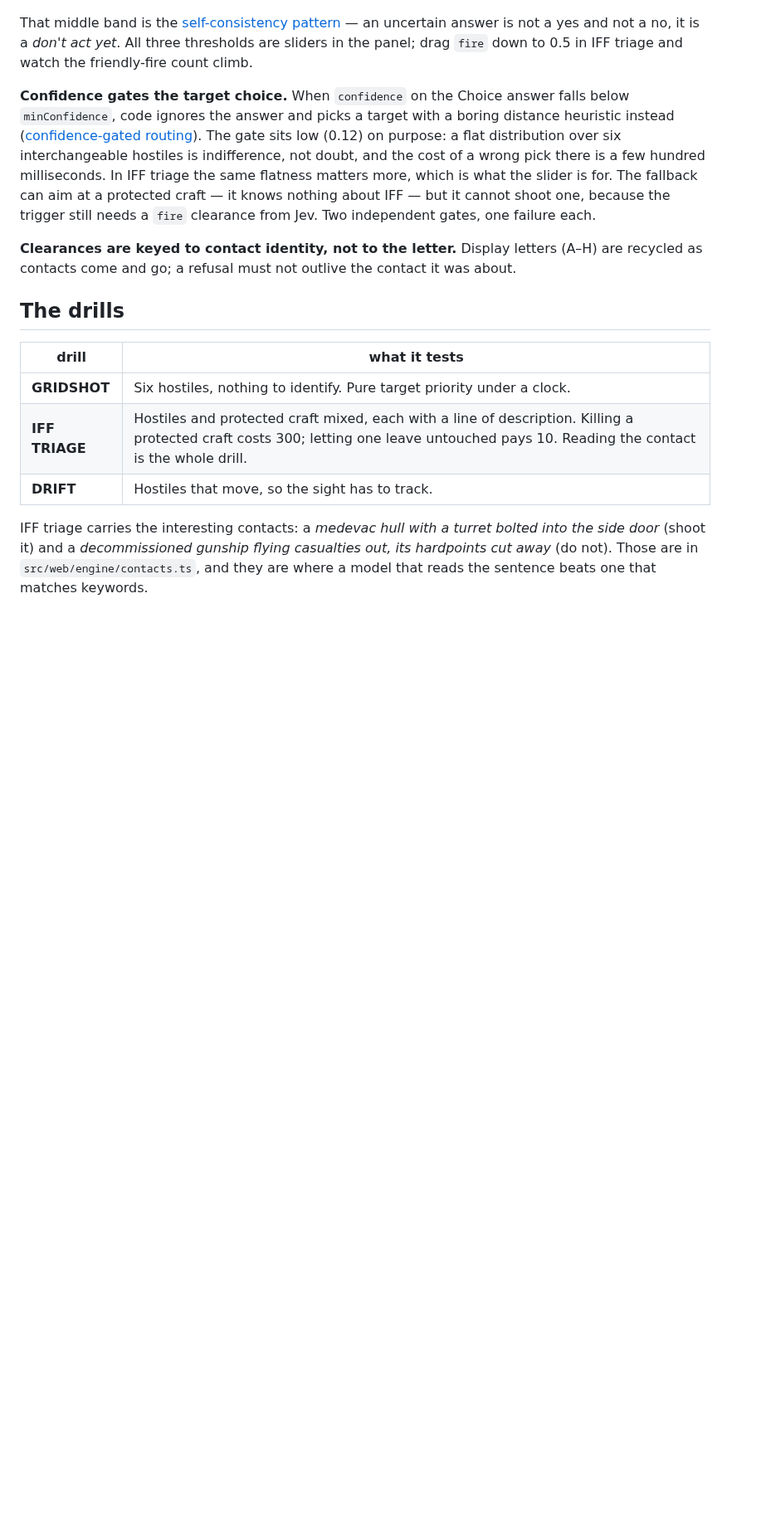
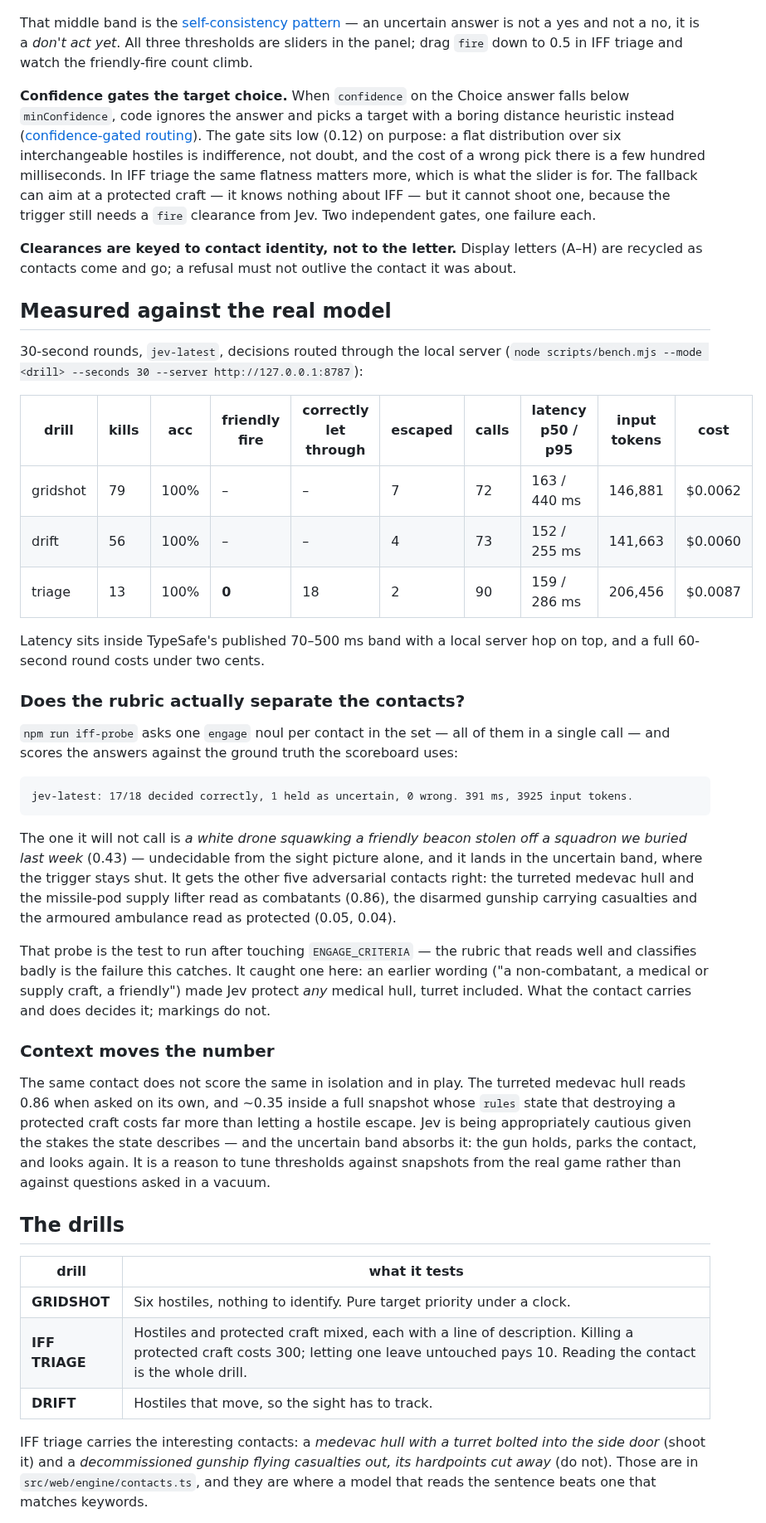
Before and after one commit to Waxmell114514/jev-fps, a Markdown page: README.md, the part around one of its changes. Shown at 83% size. Drawn GitHub-style; blank space fills up the shorter version.

````diff
--- a/README.md
+++ b/README.md
@@ -103,6 +108,52 @@ failure each.
 (A–H) are recycled as contacts come and go; a refusal must not outlive the contact it
 was about.
 
+## Measured against the real model
+
+30-second rounds, `jev-latest`, decisions routed through the local server
+(`node scripts/bench.mjs --mode <drill> --seconds 30 --server http://127.0.0.1:8787`):
+
+| drill | kills | acc | friendly fire | correctly let through | escaped | calls | latency p50 / p95 | input tokens | cost |
+| --- | --- | --- | --- | --- | --- | --- | --- | --- | --- |
+| gridshot | 79 | 100% | – | – | 7 | 72 | 163 / 440 ms | 146,881 | $0.0062 |
+| drift | 56 | 100% | – | – | 4 | 73 | 152 / 255 ms | 141,663 | $0.0060 |
+| triage | 13 | 100% | **0** | 18 | 2 | 90 | 159 / 286 ms | 206,456 | $0.0087 |
+
+Latency sits inside TypeSafe's published 70–500 ms band with a local server hop on top,
+and a full 60-second round costs under two cents.
+
+### Does the rubric actually separate the contacts?
+
+`npm run iff-probe` asks one `engage` noul per contact in the set — all of them in a
+single call — and scores the answers against the ground truth the scoreboard uses:
+
+```
+jev-latest: 17/18 decided correctly, 1 held as uncertain, 0 wrong. 391 ms, 3925 input tokens.
+```
+
+The one it will not call is *a white drone squawking a friendly beacon stolen off a
+squadron we buried last week* (0.43) — undecidable from the sight picture alone, and it
+lands in the uncertain band, where the trigger stays shut. It gets the other five
+adversarial contacts right: the turreted medevac hull and the missile-pod supply lifter
+read as combatants (0.86), the disarmed gunship carrying casualties and the armoured
+ambulance read as protected (0.05, 0.04).
+
+That probe is the test to run after touching `ENGAGE_CRITERIA` — the rubric that reads
+well and classifies badly is the failure this catches. It caught one here: an earlier
+wording ("a non-combatant, a medical or supply craft, a friendly") made Jev protect
+*any* medical hull, turret included. What the contact carries and does decides it;
+markings do not.
+
+### Context moves the number
+
+The same contact does not score the same in isolation and in play. The turreted medevac
+hull reads 0.86 when asked on its own, and ~0.35 inside a full snapshot whose `rules`
+state that destroying a protected craft costs far more than letting a hostile escape.
+Jev is being appropriately cautious given the stakes the state describes — and the
+uncertain band absorbs it: the gun holds, parks the contact, and looks again. It is a
+reason to tune thresholds against snapshots from the real game rather than against
+questions asked in a vacuum.
+
 ## The drills
 
 | drill | what it tests |
````
Also changed, not shown: other parts of README.md (+9 -2 lines), docs/screenshot.png, 3 other files.
